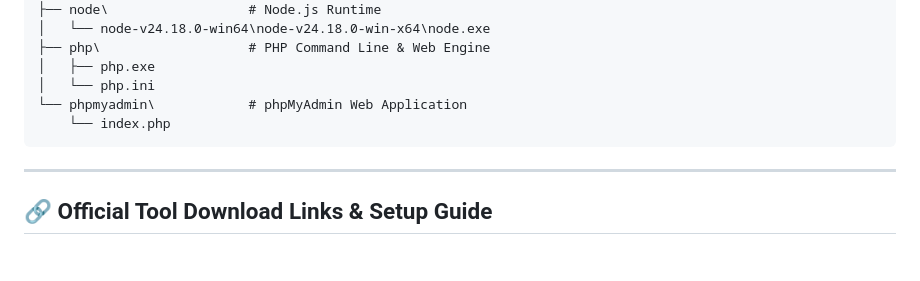
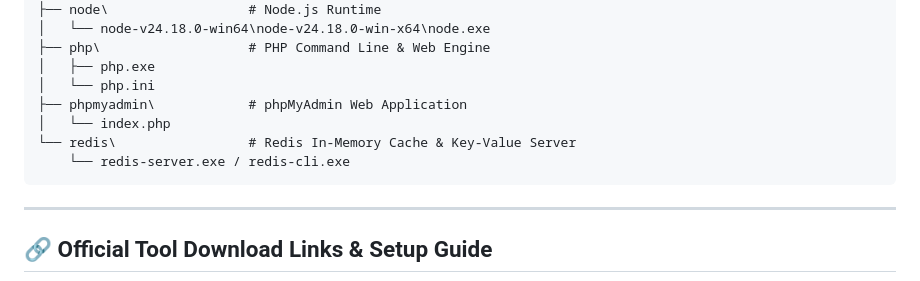
Before and after one commit to vjects/V-PreCode, a Markdown page: README.md, the part around the change printed below. GitHub-like rendering; blank space fills up the shorter version.

````diff
--- a/README.md
+++ b/README.md
@@ -84,8 +87,10 @@ C:\V-PreCode\
 ├── php\                   # PHP Command Line & Web Engine
 │   ├── php.exe
 │   └── php.ini
-└── phpmyadmin\            # phpMyAdmin Web Application
-    └── index.php
+├── phpmyadmin\            # phpMyAdmin Web Application
+│   └── index.php
+└── redis\                 # Redis In-Memory Cache & Key-Value Server
+    └── redis-server.exe / redis-cli.exe
 ```
 
 ---
````
Also changed, not shown: other parts of README.md (+16 -7 lines), screenshot.png, 9 other files.
